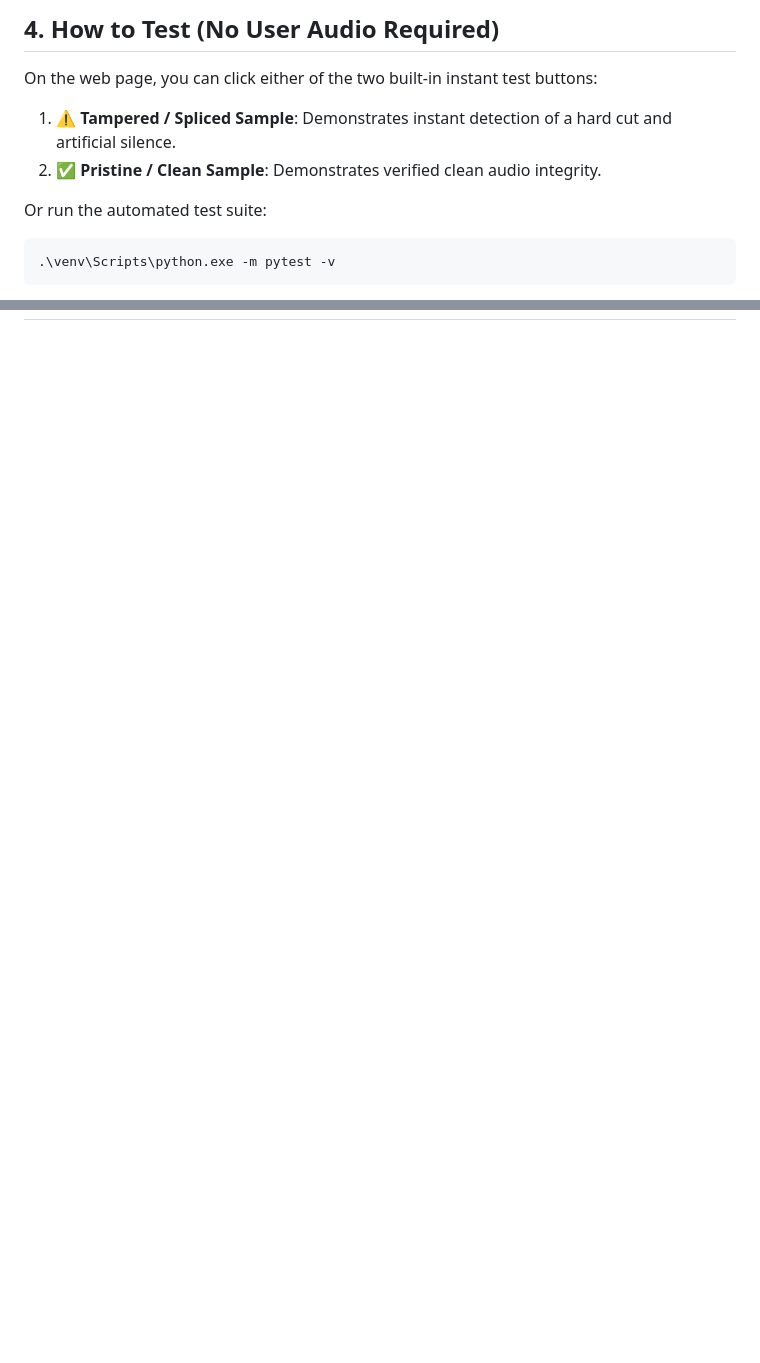
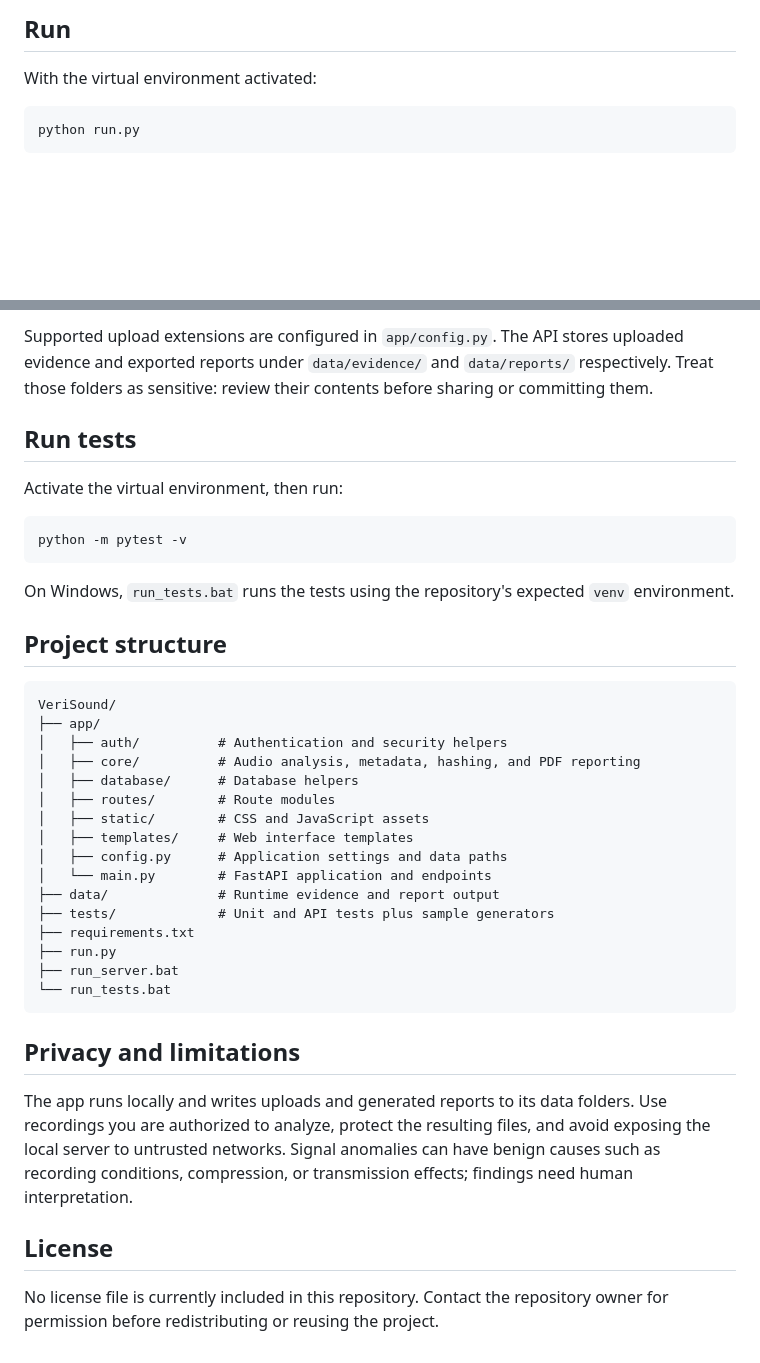
Before and after one commit to Isha-2325/VeriSound, a Markdown page: README.md, 2 parts joined by grey strips. GitHub-like rendering; blank space fills up the shorter version.

````diff
--- a/README.md
+++ b/README.md
@@ -75,10 +62,8 @@ Then open your browser to:
 
-## 4. How to Test (No User Audio Required)
-On the web page, you can click either of the two built-in instant test buttons:
-1. **⚠️ Tampered / Spliced Sample**: Demonstrates instant detection of a hard cut and artificial silence.
-2. **✅ Pristine / Clean Sample**: Demonstrates verified clean audio integrity.
+## Run
 
-Or run the automated test suite:
-```powershell
-.\venv\Scripts\python.exe -m pytest -v
+With the virtual environment activated:
+
+```bash
+python run.py
 ```
@@ -88,0 +87,49 @@ Or run the automated test suite:
+Supported upload extensions are configured in `app/config.py`. The API stores
+uploaded evidence and exported reports under `data/evidence/` and
+`data/reports/` respectively. Treat those folders as sensitive: review their
+contents before sharing or committing them.
+
+## Run tests
+
+Activate the virtual environment, then run:
+
+```bash
+python -m pytest -v
+```
+
+On Windows, `run_tests.bat` runs the tests using the repository's expected
+`venv` environment.
+
+## Project structure
+
+```text
+VeriSound/
+├── app/
+│   ├── auth/          # Authentication and security helpers
+│   ├── core/          # Audio analysis, metadata, hashing, and PDF reporting
+│   ├── database/      # Database helpers
+│   ├── routes/        # Route modules
+│   ├── static/        # CSS and JavaScript assets
+│   ├── templates/     # Web interface templates
+│   ├── config.py      # Application settings and data paths
+│   └── main.py        # FastAPI application and endpoints
+├── data/              # Runtime evidence and report output
+├── tests/             # Unit and API tests plus sample generators
+├── requirements.txt
+├── run.py
+├── run_server.bat
+└── run_tests.bat
+```
+
+## Privacy and limitations
+
+The app runs locally and writes uploads and generated reports to its data
+folders. Use recordings you are authorized to analyze, protect the resulting
+files, and avoid exposing the local server to untrusted networks. Signal
+anomalies can have benign causes such as recording conditions, compression,
+or transmission effects; findings need human interpretation.
+
+## License
+
+No license file is currently included in this repository. Contact the
+repository owner for permission before redistributing or reusing the project.
````
Also changed, not shown: other parts of README.md (+63 -63 lines).
